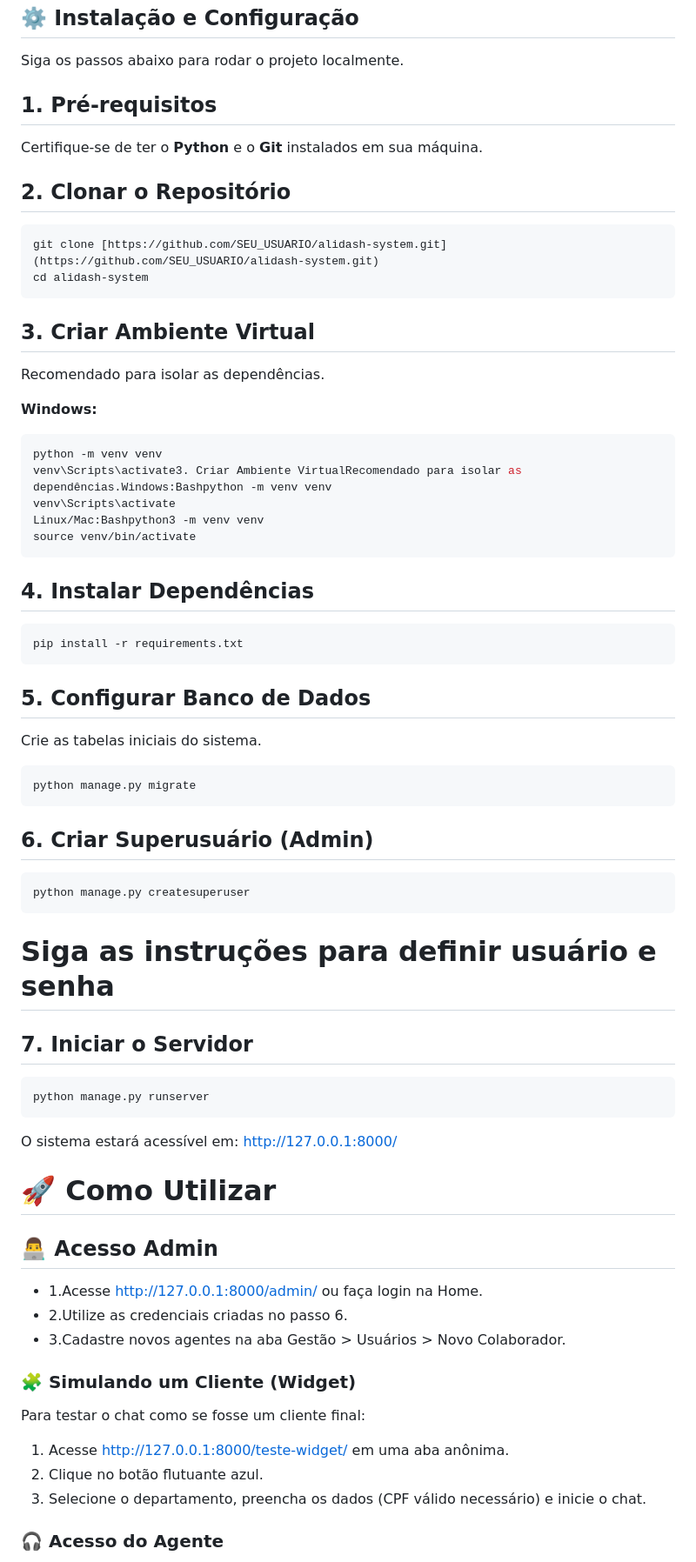
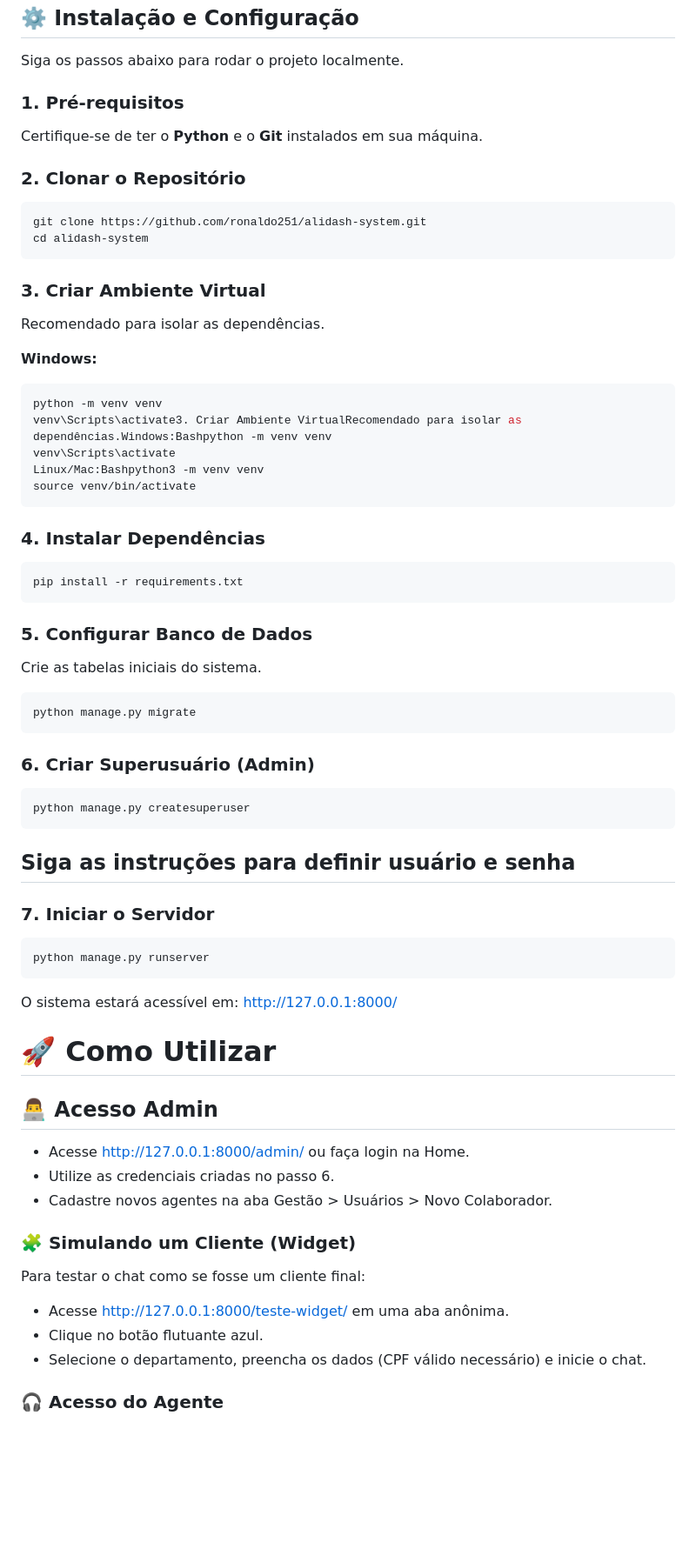
Before and after one commit to Ronaldo251/alidash-system, a Markdown page: README.md, the part around one of its changes. Shown at 87% size. GitHub-like rendering; blank space fills up the shorter version.

Commit message:
fix: readme
Updated section headers and improved formatting in README.

````diff
--- a/README.md
+++ b/README.md
@@ -40,16 +40,16 @@
 
 Siga os passos abaixo para rodar o projeto localmente.
 
-## 1. Pré-requisitos
+### 1. Pré-requisitos
 Certifique-se de ter o **Python** e o **Git** instalados em sua máquina.
 
-## 2. Clonar o Repositório
+### 2. Clonar o Repositório
 ```bash
-git clone [https://github.com/SEU_USUARIO/alidash-system.git](https://github.com/SEU_USUARIO/alidash-system.git)
+git clone https://github.com/ronaldo251/alidash-system.git
 cd alidash-system
 ```
 
-## 3. Criar Ambiente Virtual
+### 3. Criar Ambiente Virtual
 Recomendado para isolar as dependências.
 
 **Windows:**
@@ -60,33 +60,33 @@ venv\Scripts\activate
 Linux/Mac:Bashpython3 -m venv venv
 source venv/bin/activate
 ```
-## 4. Instalar Dependências
+### 4. Instalar Dependências
 ```bash
 pip install -r requirements.txt
 ```
-## 5. Configurar Banco de Dados
+### 5. Configurar Banco de Dados
 Crie as tabelas iniciais do sistema.
 ```bash
 python manage.py migrate
 ```
-## 6. Criar Superusuário (Admin)
+### 6. Criar Superusuário (Admin)
 ```bash
 python manage.py createsuperuser
 ```
-# Siga as instruções para definir usuário e senha
-## 7. Iniciar o Servidor
+## Siga as instruções para definir usuário e senha
+### 7. Iniciar o Servidor
 ```bash
 python manage.py runserver
 ```
 O sistema estará acessível em: http://127.0.0.1:8000/
 # 🚀 Como Utilizar
 ## 👨‍💻 Acesso Admin
-- 1.Acesse http://127.0.0.1:8000/admin/ ou faça login na Home.
-- 2.Utilize as credenciais criadas no passo 6.
-- 3.Cadastre novos agentes na aba Gestão > Usuários > Novo Colaborador.
+- Acesse http://127.0.0.1:8000/admin/ ou faça login na Home.
+- Utilize as credenciais criadas no passo 6.
+- Cadastre novos agentes na aba Gestão > Usuários > Novo Colaborador.
 ### 🧩 Simulando um Cliente (Widget)
 Para testar o chat como se fosse um cliente final:
-1. Acesse http://127.0.0.1:8000/teste-widget/ em uma aba anônima.
-2. Clique no botão flutuante azul.
-3. Selecione o departamento, preencha os dados (CPF válido necessário) e inicie o chat.
+- Acesse http://127.0.0.1:8000/teste-widget/ em uma aba anônima.
+- Clique no botão flutuante azul.
+- Selecione o departamento, preencha os dados (CPF válido necessário) e inicie o chat.
 ### 🎧 Acesso do Agente
````
Also changed, not shown: other parts of README.md (+3 -3 lines).
